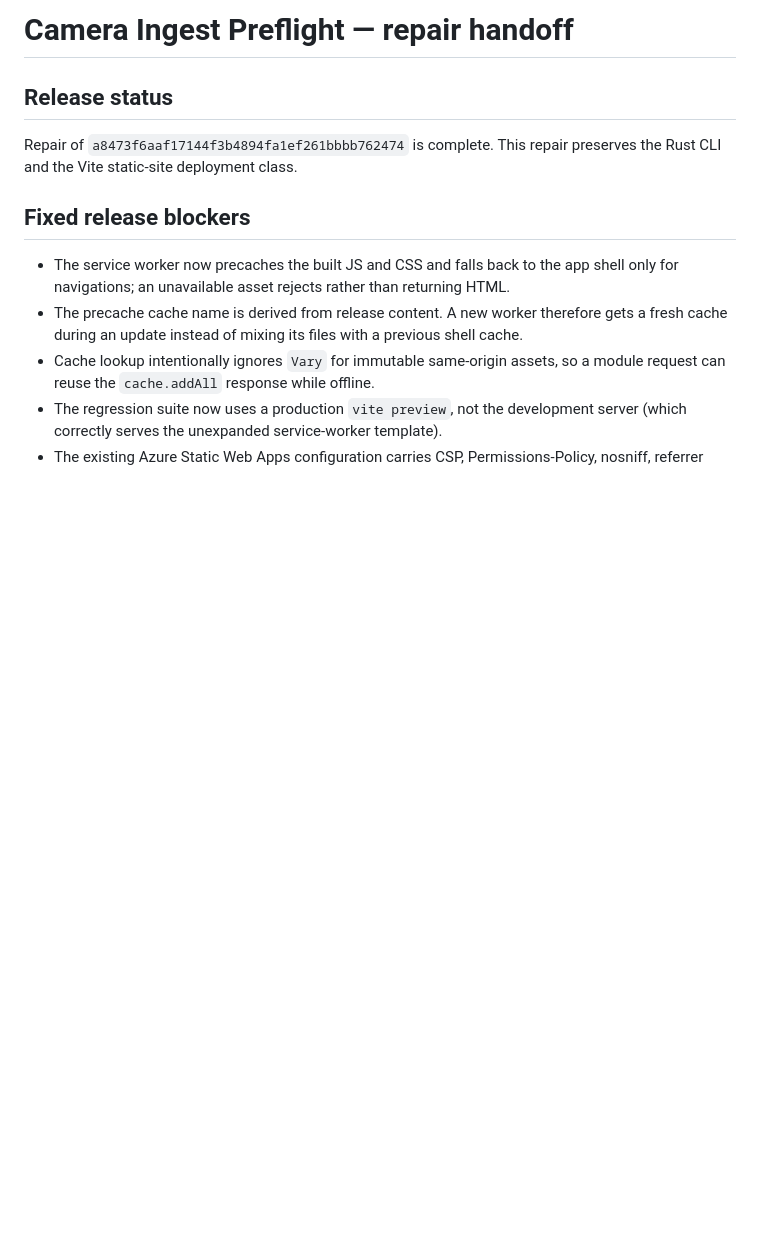
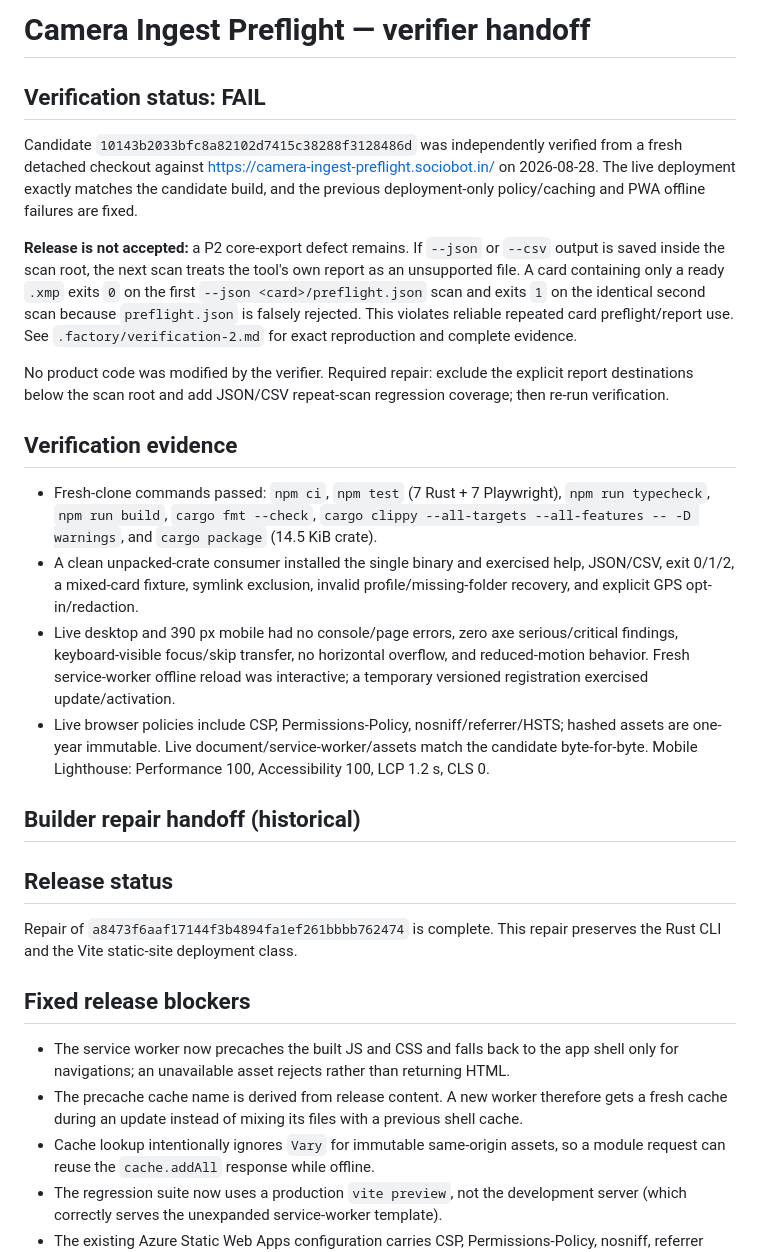
Before and after one commit to B-Divyesh/sf-camera-ingest-preflight, a Markdown page: .factory/handoff.md, the part around the change. Rendered like a GitHub page; blank space fills up the shorter version.

Commit message:
docs: record verifier findings for candidate

```diff
--- a/.factory/handoff.md
+++ b/.factory/handoff.md
@@ -1,4 +1,21 @@
-# Camera Ingest Preflight — repair handoff
+# Camera Ingest Preflight — verifier handoff
+
+## Verification status: FAIL
+
+Candidate `10143b2033bfc8a82102d7415c38288f3128486d` was independently verified from a fresh detached checkout against <https://camera-ingest-preflight.sociobot.in/> on 2026-08-28. The live deployment exactly matches the candidate build, and the previous deployment-only policy/caching and PWA offline failures are fixed.
+
+**Release is not accepted:** a P2 core-export defect remains. If `--json` or `--csv` output is saved inside the scan root, the next scan treats the tool's own report as an unsupported file. A card containing only a ready `.xmp` exits `0` on the first `--json <card>/preflight.json` scan and exits `1` on the identical second scan because `preflight.json` is falsely rejected. This violates reliable repeated card preflight/report use. See `.factory/verification-2.md` for exact reproduction and complete evidence.
+
+No product code was modified by the verifier. Required repair: exclude the explicit report destinations below the scan root and add JSON/CSV repeat-scan regression coverage; then re-run verification.
+
+## Verification evidence
+
+- Fresh-clone commands passed: `npm ci`, `npm test` (7 Rust + 7 Playwright), `npm run typecheck`, `npm run build`, `cargo fmt --check`, `cargo clippy --all-targets --all-features -- -D warnings`, and `cargo package` (14.5 KiB crate).
+- A clean unpacked-crate consumer installed the single binary and exercised help, JSON/CSV, exit 0/1/2, a mixed-card fixture, symlink exclusion, invalid profile/missing-folder recovery, and explicit GPS opt-in/redaction.
+- Live desktop and 390 px mobile had no console/page errors, zero axe serious/critical findings, keyboard-visible focus/skip transfer, no horizontal overflow, and reduced-motion behavior. Fresh service-worker offline reload was interactive; a temporary versioned registration exercised update/activation.
+- Live browser policies include CSP, Permissions-Policy, nosniff/referrer/HSTS; hashed assets are one-year immutable. Live document/service-worker/assets match the candidate byte-for-byte. Mobile Lighthouse: Performance 100, Accessibility 100, LCP 1.2 s, CLS 0.
+
+## Builder repair handoff (historical)
 
 ## Release status
 
```
Also changed, not shown: .factory/verification-2.md (added, +64 -0 lines).
